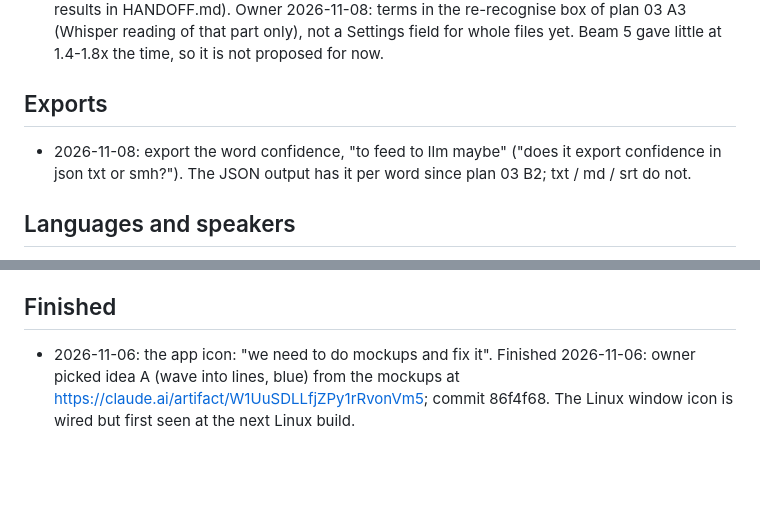
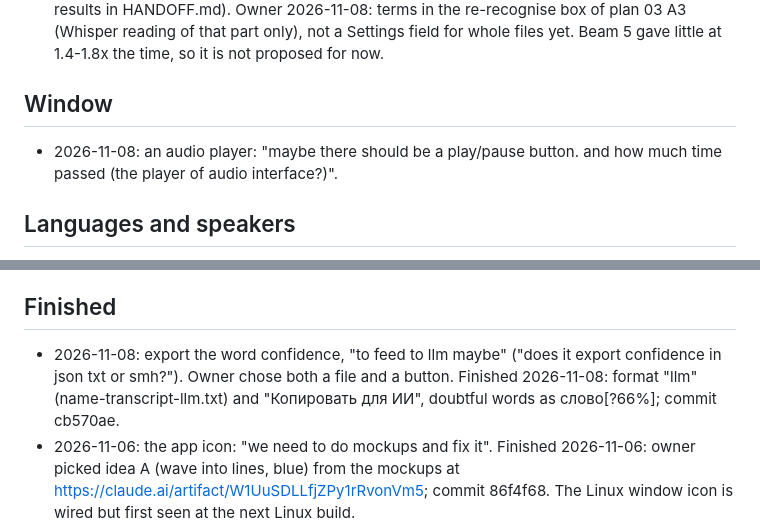
Before and after one commit to bigflyy/GigaAmTranscriber, a Markdown page: docs/IDEAS.md, 2 parts joined by grey strips. Drawn GitHub-style; blank space fills up the shorter version.

Commit message:
Ideas: confidence for an LLM finished; an audio player

```diff
--- a/docs/IDEAS.md
+++ b/docs/IDEAS.md
@@ -10,9 +10,9 @@ models, Stage E speaker diarization) and plan 02 (D1-D3).
 - 2026-11-07: merge the two models' strengths: "gigaam does bad with english namings and whisper is good with english namings. idk if we can merge these capabilities, but if we could it d be nice. somehow. in the future." (On the lecture GigaAM wrote "tullz colling", "deps", "umail" where Whisper wrote "tools calling", "deepsync", "uml".) For now only Whisper as a model you can choose and run (plan 04).
 - 2026-11-07: a user's list of terms (for example "LLM, fine tuning") given to Whisper as a hint (initial prompt), and beam search on our fragments. Owner: "beam search we can try. a list of terms i dk, you may test it a bit. maybe it will even transfer to 03 stage A" (the hint when a selected part is recognised again). Measured in session 14 (experiments/whisper/variants.py; results in HANDOFF.md). Owner 2026-11-08: terms in the re-recognise box of plan 03 A3 (Whisper reading of that part only), not a Settings field for whole files yet. Beam 5 gave little at 1.4-1.8x the time, so it is not proposed for now.
 
-## Exports
+## Window
 
-- 2026-11-08: export the word confidence, "to feed to llm maybe" ("does it export confidence in json txt or smh?"). The JSON output has it per word since plan 03 B2; txt / md / srt do not.
+- 2026-11-08: an audio player: "maybe there should be a play/pause button. and how much time passed (the player of audio interface?)".
 
 ## Languages and speakers
 
@@ -32,6 +32,7 @@ models, Stage E speaker diarization) and plan 02 (D1-D3).
 
 ## Finished
 
+- 2026-11-08: export the word confidence, "to feed to llm maybe" ("does it export confidence in json txt or smh?"). Owner chose both a file and a button. Finished 2026-11-08: format "llm" (name-transcript-llm.txt) and "Копировать для ИИ", doubtful words as слово[?66%]; commit cb570ae.
 - 2026-11-06: the app icon: "we need to do mockups and fix it". Finished 2026-11-06: owner
   picked idea A (wave into lines, blue) from the mockups at
   https://claude.ai/artifact/W1UuSDLLfjZPy1rRvonVm5; commit 86f4f68. The Linux window icon is
```
